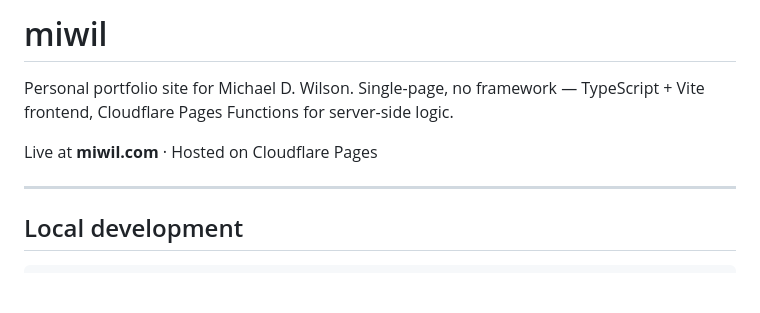
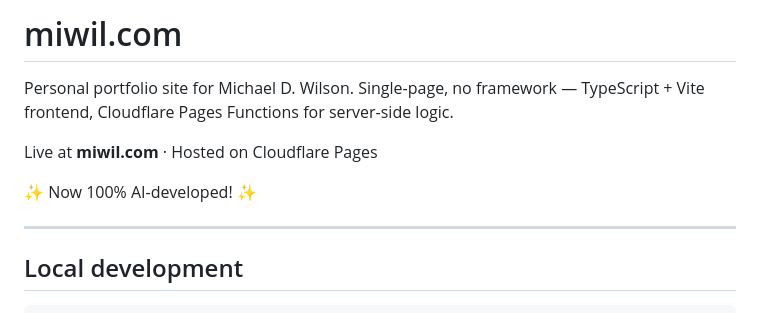
Before and after one commit to miketheartguy/miwil-site, a Markdown page: README.md, the part around the change. Drawn GitHub-style; blank space fills up the shorter version.

```diff
--- a/README.md
+++ b/README.md
@@ -1,9 +1,11 @@
-# miwil
+# miwil.com
 
 Personal portfolio site for Michael D. Wilson. Single-page, no framework —
 TypeScript + Vite frontend, Cloudflare Pages Functions for server-side logic.
 
 Live at **miwil.com** · Hosted on Cloudflare Pages
+
+:sparkles: Now 100% AI-developed! :sparkles:
 
 ---
 
```
